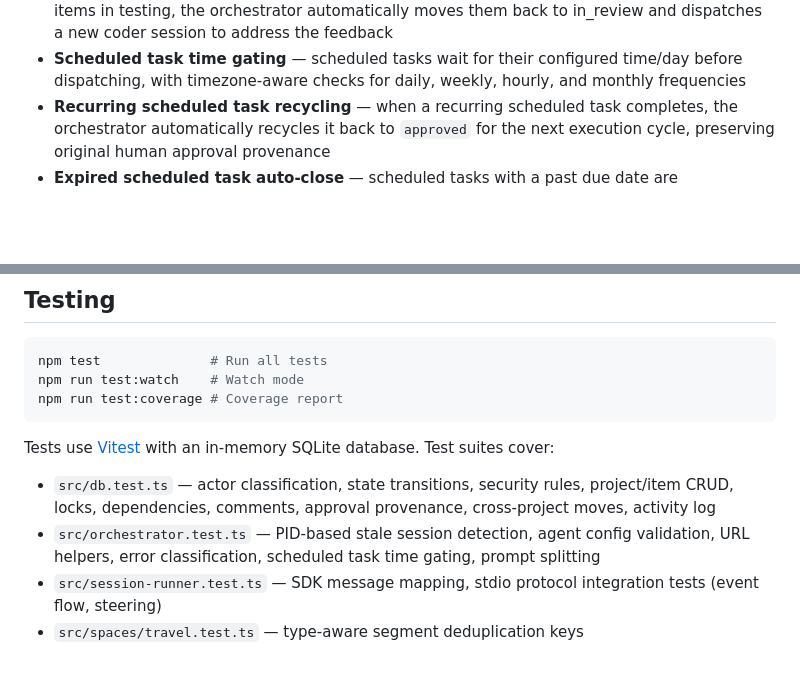
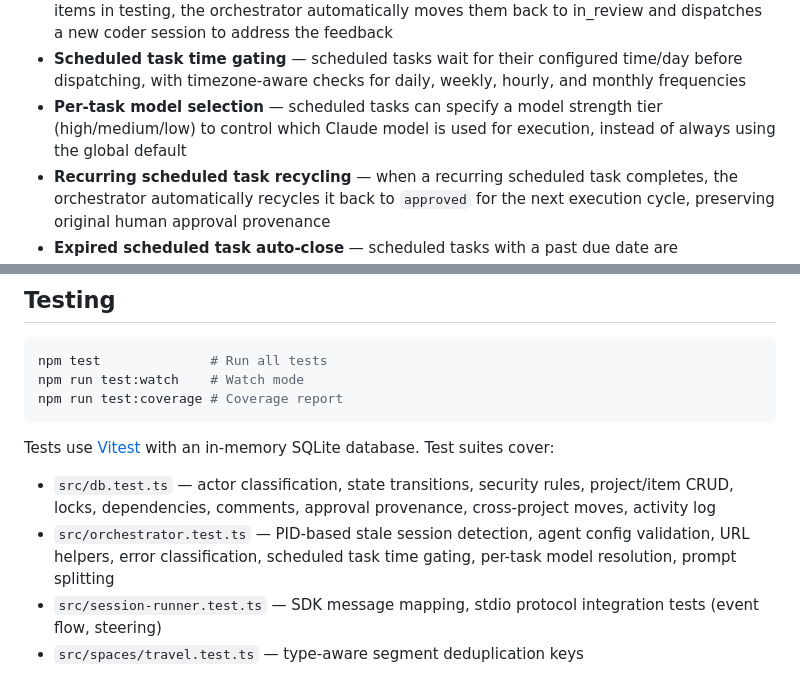
Before and after one commit to moodler/liz-tracker, a Markdown page: README.md, 2 parts joined by grey strips. Rendered like a GitHub page; blank space fills up the shorter version.

Commit message:
TRACK-227: Update docs with per-task model selection and stale line numbers
Co-Authored-By: Claude Opus 4.6 <noreply@anthropic.com>

```diff
--- a/README.md
+++ b/README.md
@@ -66,6 +66,7 @@ The orchestrator:
 - **Comment-based auto-completion** — when the owner comments "looks good", "done", "LGTM" etc. on items in testing or in_review, the orchestrator auto-advances them to done
 - **Review feedback redispatch** — when the owner leaves non-acknowledgment feedback on items in testing, the orchestrator automatically moves them back to in_review and dispatches a new coder session to address the feedback
 - **Scheduled task time gating** — scheduled tasks wait for their configured time/day before dispatching, with timezone-aware checks for daily, weekly, hourly, and monthly frequencies
+- **Per-task model selection** — scheduled tasks can specify a model strength tier (high/medium/low) to control which Claude model is used for execution, instead of always using the global default
 - **Recurring scheduled task recycling** — when a recurring scheduled task completes, the orchestrator automatically recycles it back to `approved` for the next execution cycle, preserving original human approval provenance
 - **Expired scheduled task auto-close** — scheduled tasks with a past due date are automatically moved to done
 - **Dashboard session viewer** — watch agent activity in real-time (tool calls, reasoning, errors), send steering messages to redirect the agent, and review session transcripts after completion
@@ -455,7 +456,7 @@ npm run test:coverage # Coverage report
 Tests use [Vitest](https://vitest.dev/) with an in-memory SQLite database. Test suites cover:
 
 - `src/db.test.ts` — actor classification, state transitions, security rules, project/item CRUD, locks, dependencies, comments, approval provenance, cross-project moves, activity log
-- `src/orchestrator.test.ts` — PID-based stale session detection, agent config validation, URL helpers, error classification, scheduled task time gating, prompt splitting
+- `src/orchestrator.test.ts` — PID-based stale session detection, agent config validation, URL helpers, error classification, scheduled task time gating, per-task model resolution, prompt splitting
 - `src/session-runner.test.ts` — SDK message mapping, stdio protocol integration tests (event flow, steering)
 - `src/spaces/travel.test.ts` — type-aware segment deduplication keys
 
```
Also changed, not shown: CLAUDE.md (+3 -3 lines).
